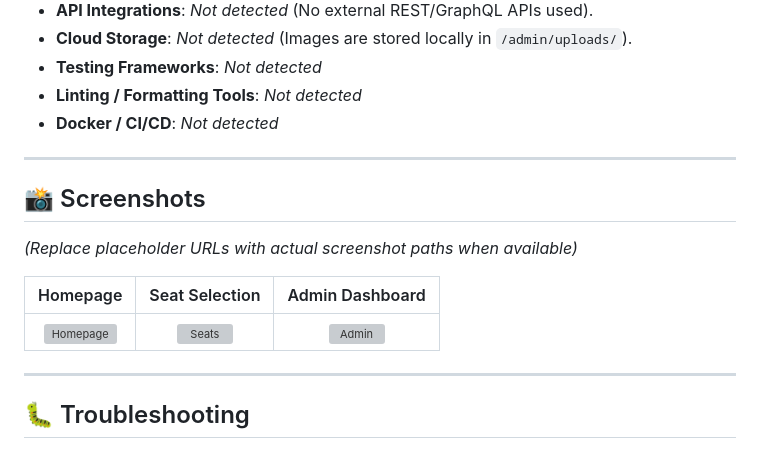
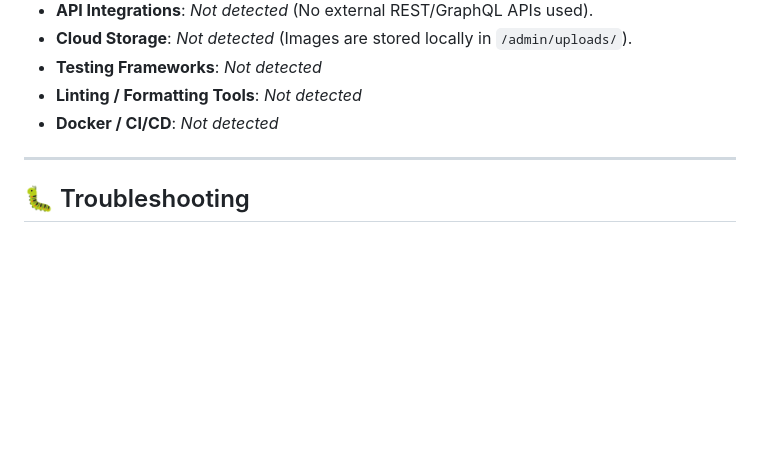
Before and after one commit to rishikeshr7/CineBook1_college, a Markdown page: README.md, the part around the change. GitHub-like rendering; blank space fills up the shorter version; grey boxes are pictures that could not be loaded.

Commit message:
Remove screenshots section from README
Removed the screenshots section from the README.

```diff
--- a/README.md
+++ b/README.md
@@ -167,16 +167,6 @@ Based on the repository analysis, the following standard setups are **Not detect
 
 ---
 
-## 📸 Screenshots
-
-*(Replace placeholder URLs with actual screenshot paths when available)*
-
-| Homepage | Seat Selection | Admin Dashboard |
-|:---:|:---:|:---:|
-| ![Homepage](https://via.placeholder.com/400x250?text=Homepage+Screenshot) | ![Seats](https://via.placeholder.com/400x250?text=Seat+Selection) | ![Admin](https://via.placeholder.com/400x250?text=Admin+Dashboard) |
-
----
-
 ## 🐛 Troubleshooting
 
 - **Database Connection Failed**: Ensure MySQL is running in XAMPP and the database name in `dbconnect.php` exactly matches the one you created in phpMyAdmin.
```
